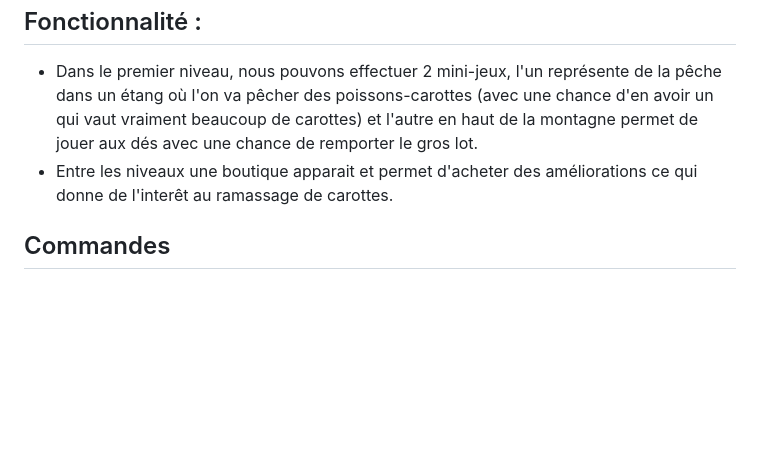
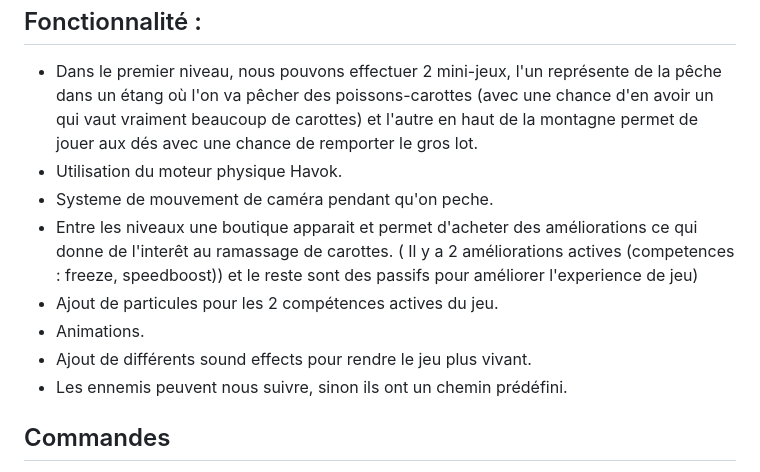
Before and after one commit to Shanto0o/3D-Game-Project-Carotales, a Markdown page: README.md, the part around the change. GitHub-like rendering; blank space fills up the shorter version.

```diff
--- a/README.md
+++ b/README.md
@@ -16,7 +16,14 @@ L'objectif principal est de passer au niveau suivant dans le temps imparti tout
 
   ## Fonctionnalité :
   - Dans le premier niveau, nous pouvons effectuer 2 mini-jeux, l'un représente de la pêche dans un étang où l'on va pêcher des poissons-carottes (avec une chance d'en avoir un qui vaut vraiment beaucoup de carottes) et l'autre en haut de la montagne permet de jouer aux dés avec une chance de remporter le gros lot.
-  - Entre les niveaux une boutique apparait et permet d'acheter des améliorations ce qui donne de l'interêt au ramassage de carottes.
+  - Utilisation du moteur physique Havok.
+  - Systeme de mouvement de caméra pendant qu'on peche.
+  - Entre les niveaux une boutique apparait et permet d'acheter des améliorations ce qui donne de l'interêt au ramassage de carottes. ( Il y a 2 améliorations actives (competences :  freeze, speedboost)) et le reste sont des passifs pour améliorer l'experience de jeu)
+  - Ajout de particules pour les 2 compétences actives du jeu.
+  - Animations.
+  - Ajout de différents sound effects pour rendre le jeu plus vivant.
+  - Les ennemis peuvent nous suivre, sinon ils ont un chemin prédéfini.
+
 
   ## Commandes
   - "z" : Aller en avant.
```
